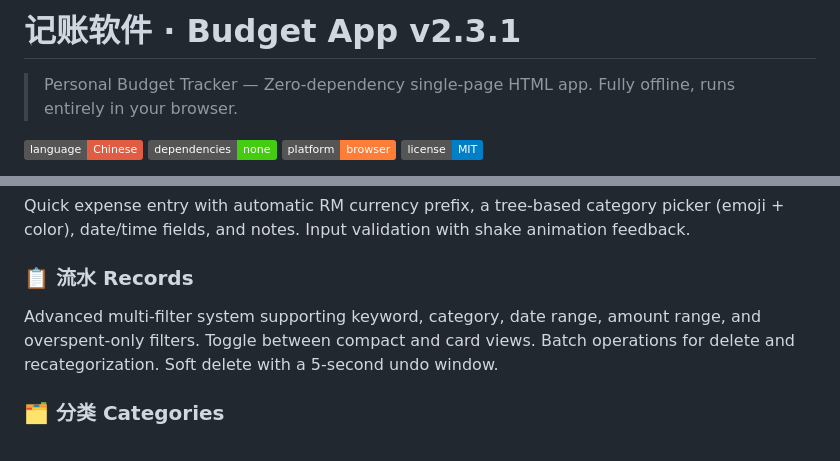
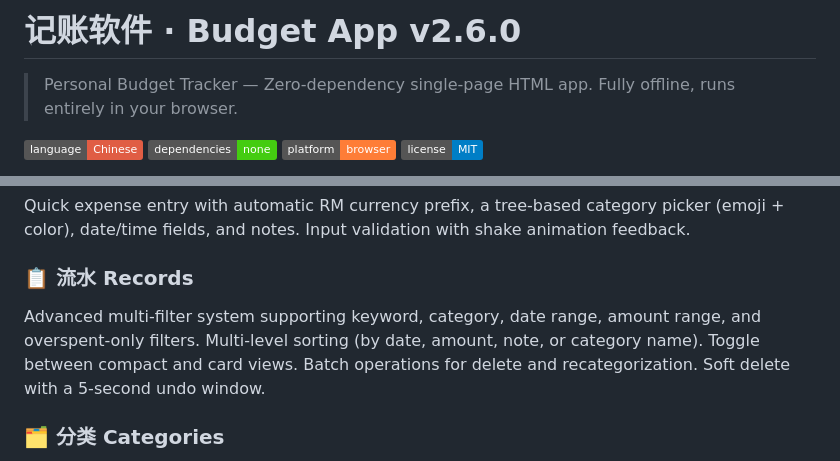
Before and after one commit to Xiaobailong788/budget-app, a Markdown page: README.md, 2 parts joined by grey strips. Drawn GitHub-style; badges without logos.

```diff
--- a/README.md
+++ b/README.md
@@ -1,4 +1,4 @@
-# 记账软件 · Budget App v2.3.1
+# 记账软件 · Budget App v2.6.0
 
 > Personal Budget Tracker — Zero-dependency single-page HTML app. Fully offline, runs entirely in your browser.
 
@@ -86,7 +86,7 @@ Monthly spending summary with budget and savings progress rings rendered on Canv
 Quick expense entry with automatic RM currency prefix, a tree-based category picker (emoji + color), date/time fields, and notes. Input validation with shake animation feedback.
 
 ### 📋 流水 Records
-Advanced multi-filter system supporting keyword, category, date range, amount range, and overspent-only filters. Toggle between compact and card views. Batch operations for delete and recategorization. Soft delete with a 5-second undo window.
+Advanced multi-filter system supporting keyword, category, date range, amount range, and overspent-only filters. Multi-level sorting (by date, amount, note, or category name). Toggle between compact and card views. Batch operations for delete and recategorization. Soft delete with a 5-second undo window.
 
 ### 🗂️ 分类 Categories
 Infinite nesting tree with accordion UI. Set per-category budgets in RM or percentage. Inline budget editing with parent-child budget validation. Merge categories, move nodes with cycle detection, pick from 14 preset colors, and choose emoji icons.
```
Also changed, not shown: other parts of README.md (+9 -6 lines), STRUCTURE.md (+30 -3 lines).
